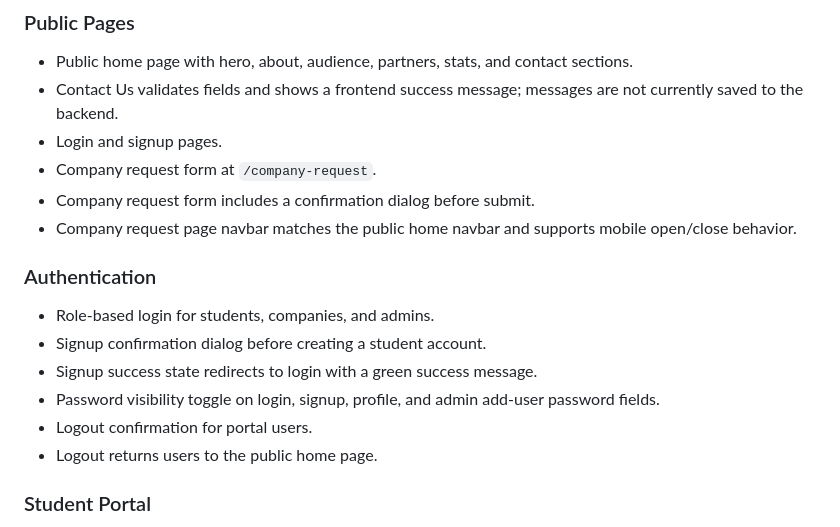
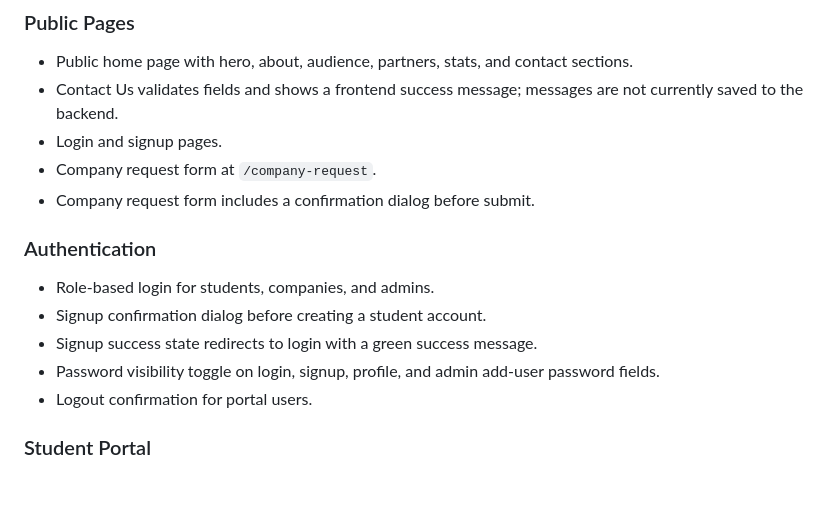
Before and after one commit to mekhyal/Tadreeb, a Markdown page: frontend/README.md, the part around the change. Rendered like a GitHub page; blank space fills up the shorter version.

Commit message:
Updates some parts

```diff
--- a/frontend/README.md
+++ b/frontend/README.md
@@ -46,7 +46,6 @@ The app supports three main experiences:
 - Login and signup pages.
 - Company request form at `/company-request`.
 - Company request form includes a confirmation dialog before submit.
-- Company request page navbar matches the public home navbar and supports mobile open/close behavior.
 
 ### Authentication
 
@@ -55,7 +54,6 @@ The app supports three main experiences:
 - Signup success state redirects to login with a green success message.
 - Password visibility toggle on login, signup, profile, and admin add-user password fields.
 - Logout confirmation for portal users.
-- Logout returns users to the public home page.
 
 ### Student Portal
 
```
